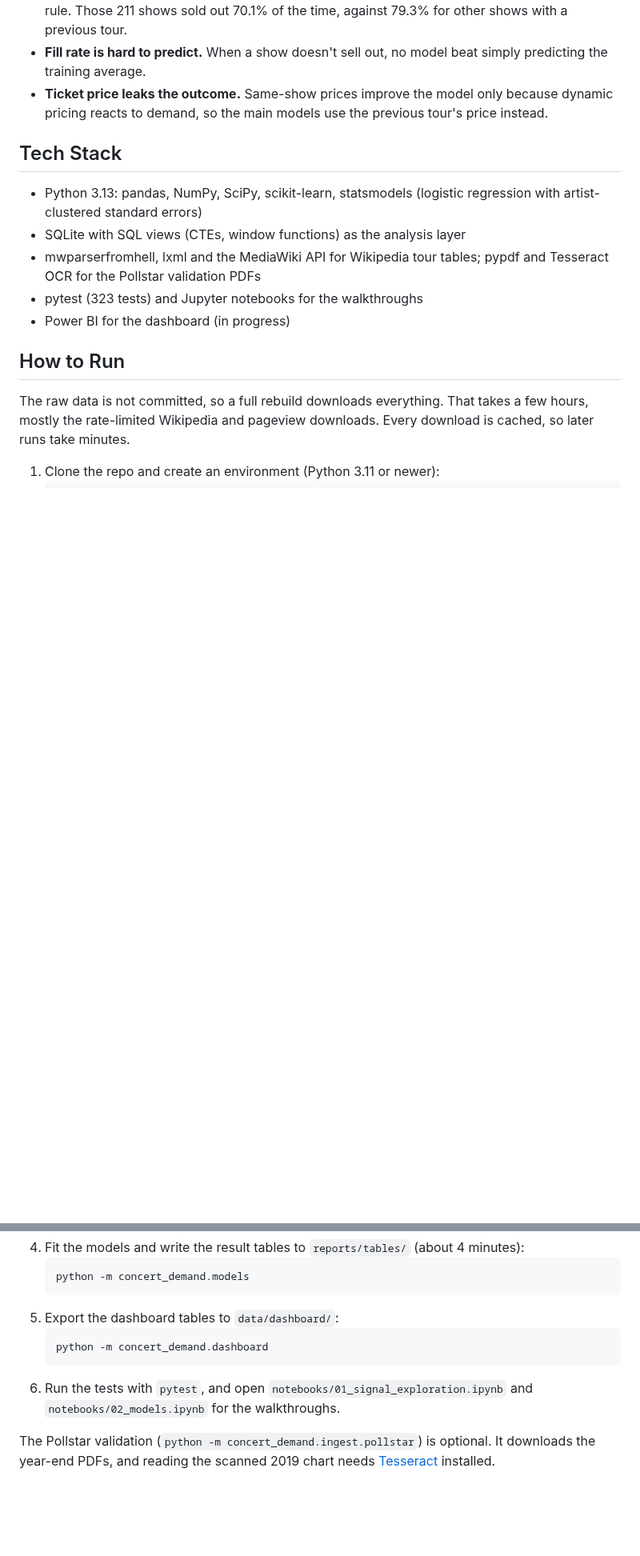
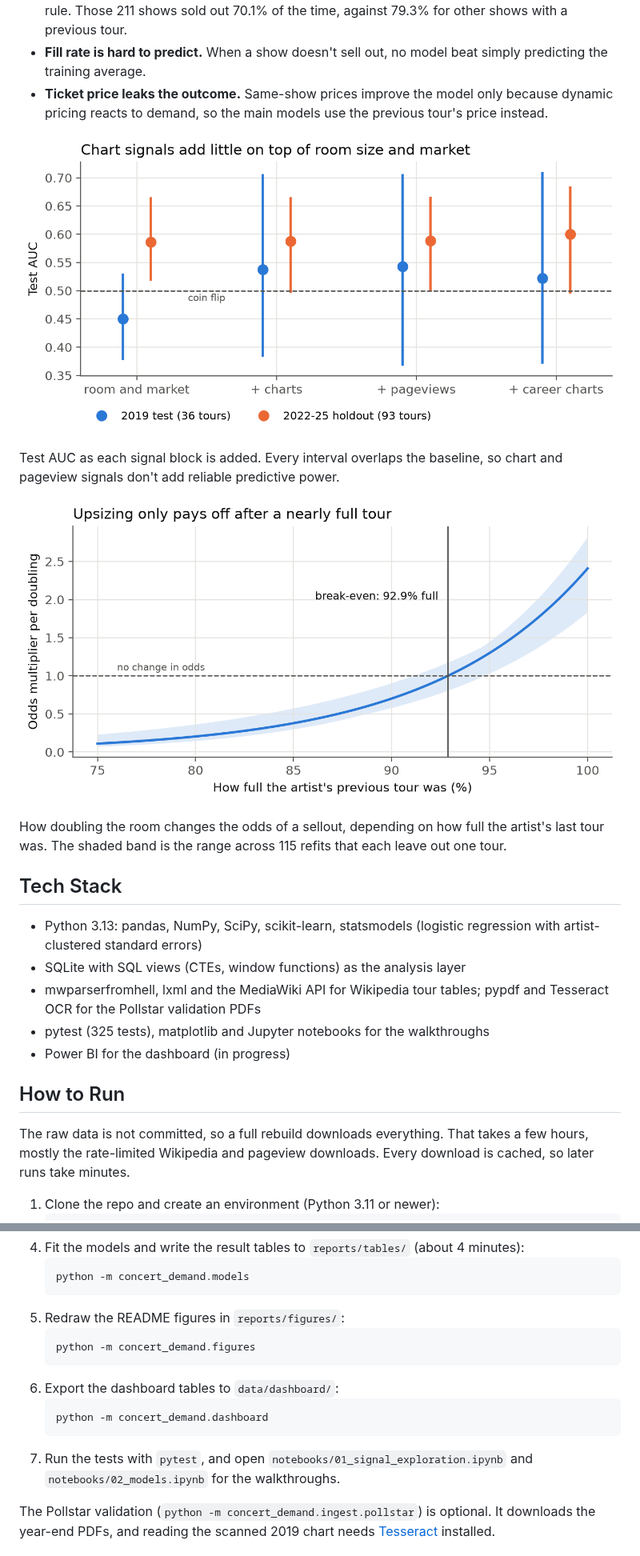
Before and after one commit to msteines0312/concert-ticket-tracking, a Markdown page: README.md, 2 parts joined by grey strips. Shown at 80% size. Rendered like a GitHub page; pictures changed too: reports/figures/room_upsizing.png (added), reports/figures/sellout_auc.png (added); blank space fills up the shorter version.

Commit message:
Save the two headline charts as PNGs and show them in the README

````diff
--- a/README.md
+++ b/README.md
@@ -9,11 +9,19 @@ A data pipeline and set of models that test whether Billboard chart success, mea
 - **Fill rate is hard to predict.** When a show doesn't sell out, no model beat simply predicting the training average.
 - **Ticket price leaks the outcome.** Same-show prices improve the model only because dynamic pricing reacts to demand, so the main models use the previous tour's price instead.
 
+![Test AUC by signal block, with 95% intervals from resampling tours](reports/figures/sellout_auc.png)
+
+Test AUC as each signal block is added. Every interval overlaps the baseline, so chart and pageview signals don't add reliable predictive power.
+
+![Odds multiplier for doubling the room, by how full the previous tour was](reports/figures/room_upsizing.png)
+
+How doubling the room changes the odds of a sellout, depending on how full the artist's last tour was. The shaded band is the range across 115 refits that each leave out one tour.
+
 ## Tech Stack
 - Python 3.13: pandas, NumPy, SciPy, scikit-learn, statsmodels (logistic regression with artist-clustered standard errors)
 - SQLite with SQL views (CTEs, window functions) as the analysis layer
 - mwparserfromhell, lxml and the MediaWiki API for Wikipedia tour tables; pypdf and Tesseract OCR for the Pollstar validation PDFs
-- pytest (323 tests) and Jupyter notebooks for the walkthroughs
+- pytest (325 tests), matplotlib and Jupyter notebooks for the walkthroughs
 - Power BI for the dashboard (in progress)
 
 ## How to Run
@@ -48,11 +56,15 @@ The raw data is not committed, so a full rebuild downloads everything. That take
    ```bash
    python -m concert_demand.models
    ```
-5. Export the dashboard tables to `data/dashboard/`:
+5. Redraw the README figures in `reports/figures/`:
+   ```bash
+   python -m concert_demand.figures
+   ```
+6. Export the dashboard tables to `data/dashboard/`:
    ```bash
    python -m concert_demand.dashboard
    ```
-6. Run the tests with `pytest`, and open `notebooks/01_signal_exploration.ipynb` and `notebooks/02_models.ipynb` for the walkthroughs.
+7. Run the tests with `pytest`, and open `notebooks/01_signal_exploration.ipynb` and `notebooks/02_models.ipynb` for the walkthroughs.
 
 The Pollstar validation (`python -m concert_demand.ingest.pollstar`) is optional. It downloads the year-end PDFs, and reading the scanned 2019 chart needs [Tesseract](https://github.com/UB-Mannheim/tesseract) installed.
 
````
Also changed, not shown: other parts of README.md (+1 -0 lines), 2 other files.
